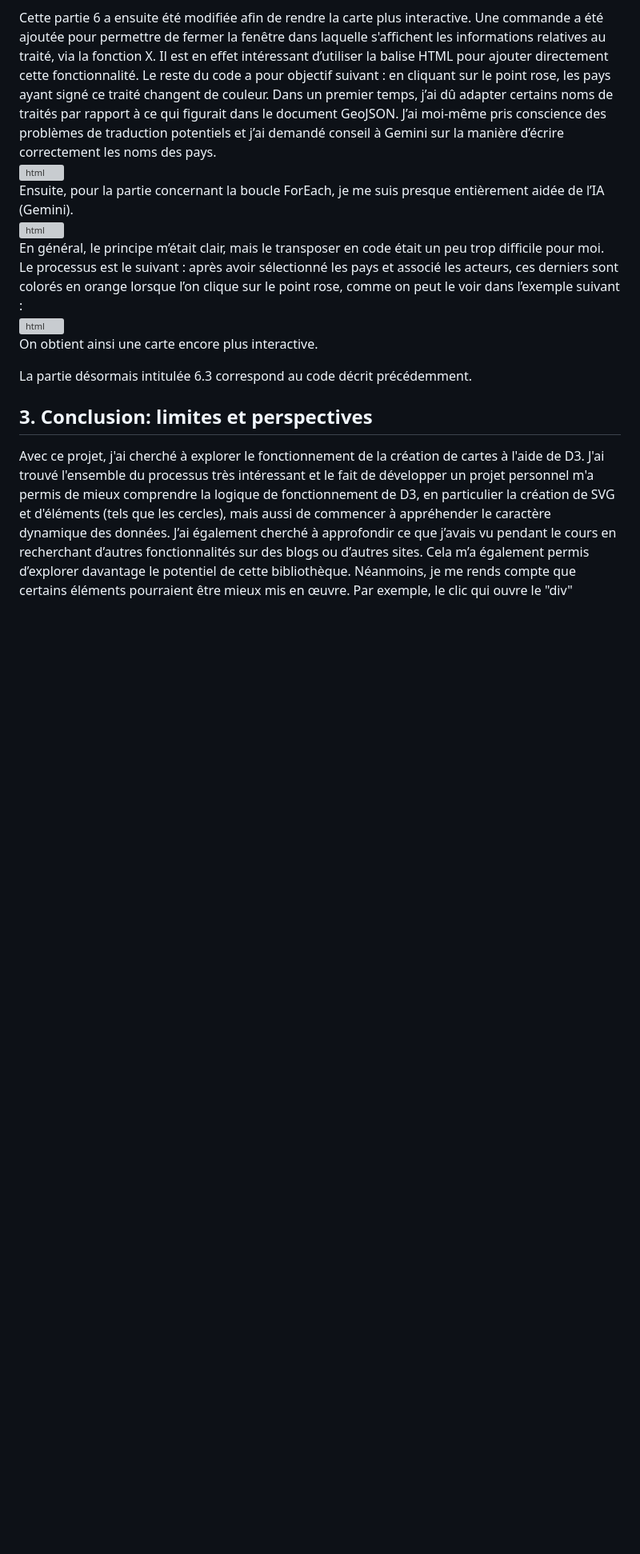
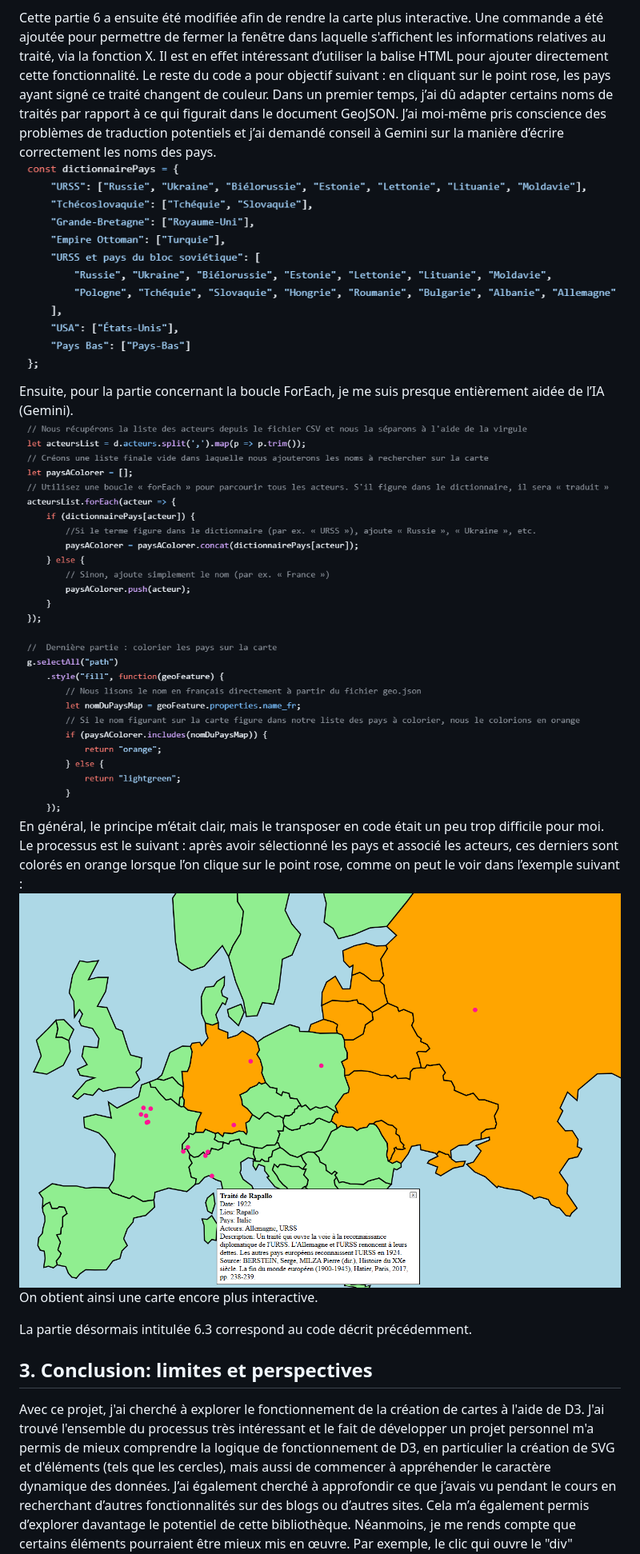
Before and after one commit to letiziavassalli/Visualisation-de-donn-es_carte, a Markdown page: README.md, the part around the change. Shown at 80% size. GitHub-like rendering; blank space fills up the shorter version; grey boxes are pictures that could not be loaded.

```diff
--- a/README.md
+++ b/README.md
@@ -82,10 +82,10 @@ Une fois tout cela terminé, j'ai essayé de régler deux derniers détails. Le
 
 Cette partie 6 a ensuite été modifiée afin de rendre la carte plus interactive. Une commande a été ajoutée pour permettre de fermer la fenêtre dans laquelle s'affichent les informations relatives au traité, via la fonction  <button style="position: absolute; right: 10px; top: 10px; cursor: pointer;" onclick="this.parentNode.style.display=“none”">X</button>. Il est en effet intéressant d’utiliser la balise HTML pour ajouter directement cette fonctionnalité.
 Le reste du code a pour objectif suivant : en cliquant sur le point rose, les pays ayant signé ce traité changent de couleur.
-    Dans un premier temps, j’ai dû adapter certains noms de traités par rapport à ce qui figurait dans le document GeoJSON. J’ai moi-même pris conscience des problèmes de traduction potentiels et j’ai demandé conseil à Gemini sur la manière d’écrire correctement les noms des pays. <br> ![html](images/7_JS.png) <br>
-    Ensuite, pour la partie concernant la boucle ForEach, je me suis presque entièrement aidée de l’IA (Gemini). <br> ![html](images/8_JS.png) <br>
+    Dans un premier temps, j’ai dû adapter certains noms de traités par rapport à ce qui figurait dans le document GeoJSON. J’ai moi-même pris conscience des problèmes de traduction potentiels et j’ai demandé conseil à Gemini sur la manière d’écrire correctement les noms des pays. <br> ![html](images/7.JS.png) <br>
+    Ensuite, pour la partie concernant la boucle ForEach, je me suis presque entièrement aidée de l’IA (Gemini). <br> ![html](images/8.JS.png) <br>
 En général, le principe m’était clair, mais le transposer en code était un peu trop difficile pour moi. Le processus est le suivant : après avoir sélectionné les pays et associé les acteurs, ces derniers sont colorés en orange lorsque l’on clique sur le point rose, comme on peut le voir dans l’exemple suivant :
-    <br> ![html](images/9_JS.png)<br>
+    <br> ![html](images/9.JS.png)<br>
 On obtient ainsi une carte encore plus interactive.
 
 La partie désormais intitulée 6.3 correspond au code décrit précédemment.
```
